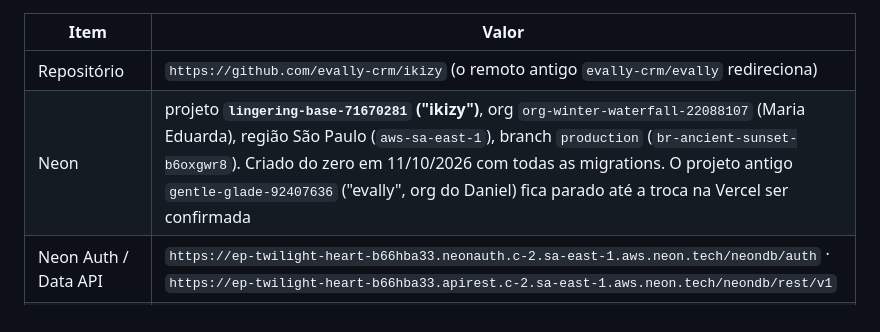
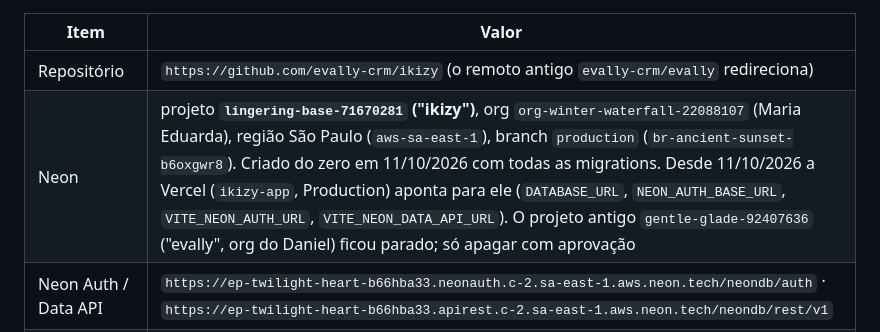
Before and after one commit to evally-crm/ikizy, a Markdown page: CONTEXTO.md, the part around the change. Drawn GitHub-style.

Commit message:
Contexto: Vercel aponta para o projeto Neon novo (ikizy)
Co-Authored-By: Claude Opus 5.5 <noreply@anthropic.com>
Claude-Session: https://claude.ai/code/session_01LTVeWTtE3n64AaAuM3LtyF

```diff
--- a/CONTEXTO.md
+++ b/CONTEXTO.md
@@ -40,7 +40,7 @@ Planos do IKIZY: Solo R$ 9,90, Studio R$ 29,90, Salão R$ 59,90 (fonte única: `
 | Item | Valor |
 |---|---|
 | Repositório | `https://github.com/evally-crm/ikizy` (o remoto antigo `evally-crm/evally` redireciona) |
-| Neon | projeto **`lingering-base-71670281` ("ikizy")**, org `org-winter-waterfall-22088107` (Maria Eduarda), região São Paulo (`aws-sa-east-1`), branch `production` (`br-ancient-sunset-b6oxgwr8`). Criado do zero em 11/10/2026 com todas as migrations. O projeto antigo `gentle-glade-92407636` ("evally", org do Daniel) fica parado até a troca na Vercel ser confirmada |
+| Neon | projeto **`lingering-base-71670281` ("ikizy")**, org `org-winter-waterfall-22088107` (Maria Eduarda), região São Paulo (`aws-sa-east-1`), branch `production` (`br-ancient-sunset-b6oxgwr8`). Criado do zero em 11/10/2026 com todas as migrations. Desde 11/10/2026 a Vercel (`ikizy-app`, Production) aponta para ele (`DATABASE_URL`, `NEON_AUTH_BASE_URL`, `VITE_NEON_AUTH_URL`, `VITE_NEON_DATA_API_URL`). O projeto antigo `gentle-glade-92407636` ("evally", org do Daniel) ficou parado; só apagar com aprovação |
 | Neon Auth / Data API | `https://ep-twilight-heart-b66hba33.neonauth.c-2.sa-east-1.aws.neon.tech/neondb/auth` · `https://ep-twilight-heart-b66hba33.apirest.c-2.sa-east-1.aws.neon.tech/neondb/rest/v1` |
 | Vercel | time `dfdudas-projects`: projetos `ikizy-app` (app.ikizy.com e `*.ikizy.com`) e `ikizy-landing` (ikizy.com, www) |
 | DNS | `ikizy.com` registrado e com nameservers na Vercel; curinga `*.ikizy.com` no `ikizy-app` |
```
